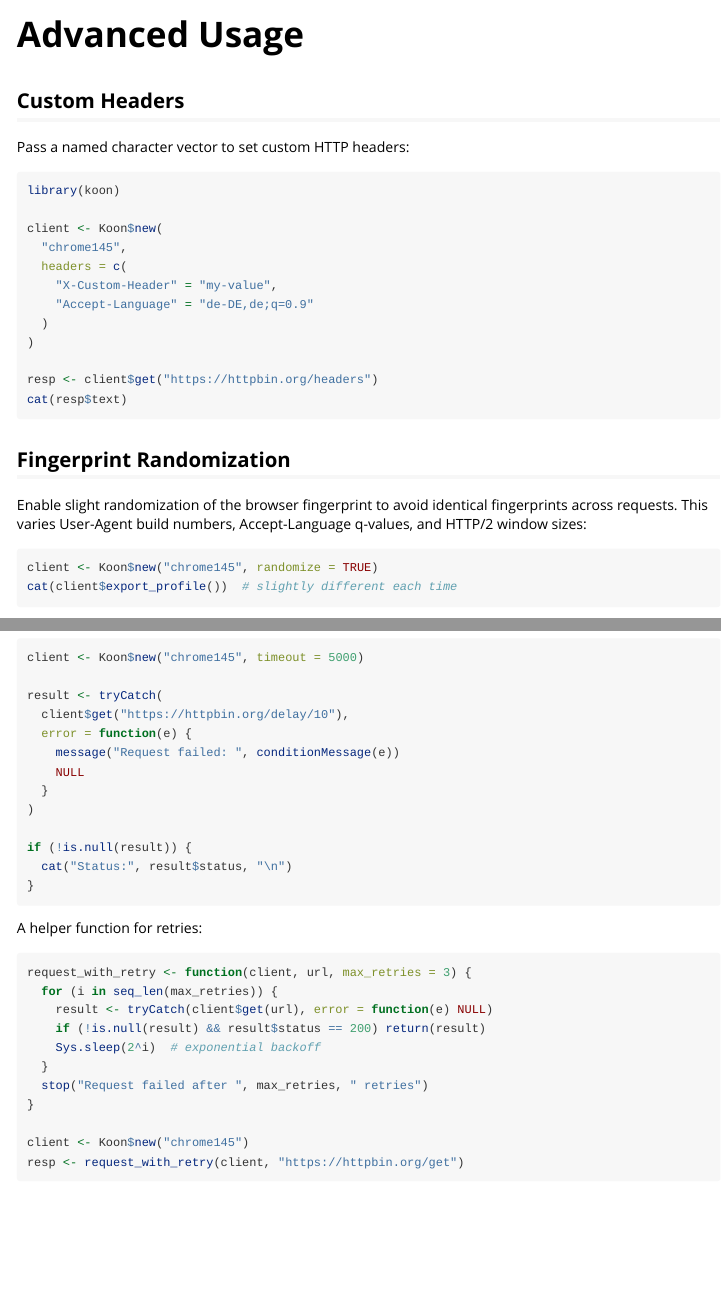
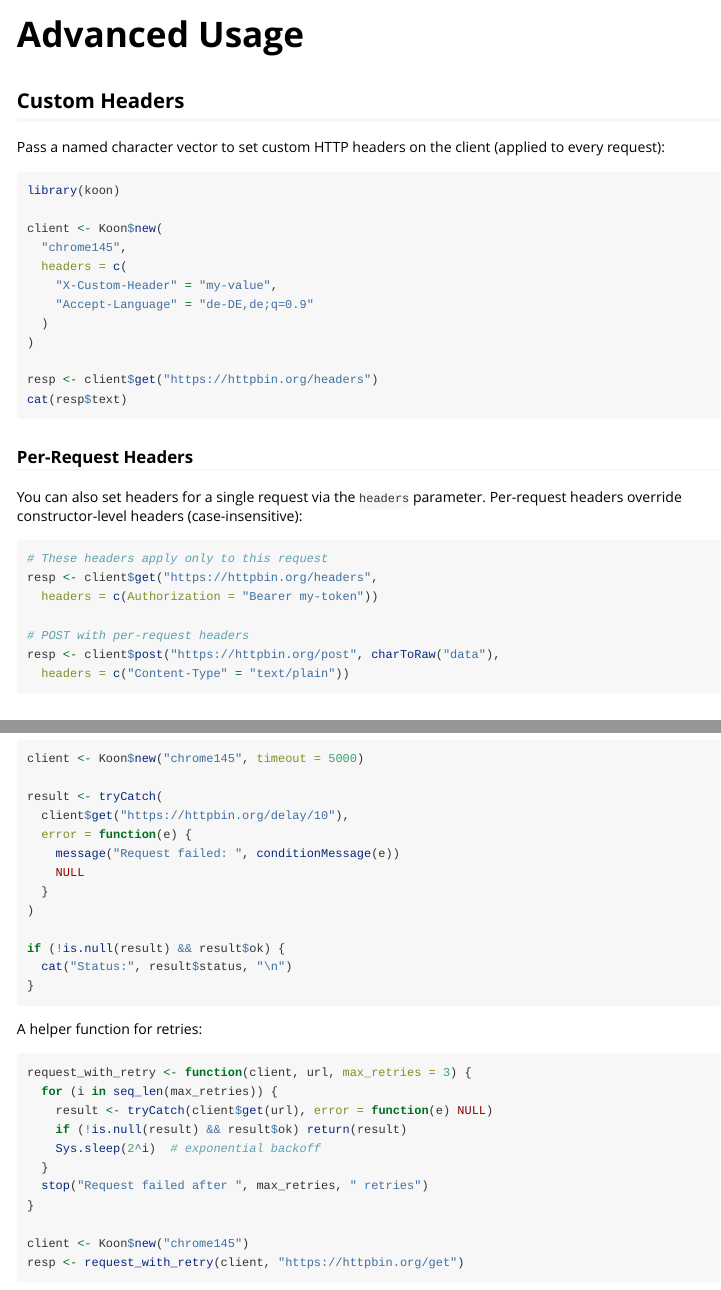
Before and after one commit to scrape-hub/koon, an R Markdown document (crates/r/vignettes/advanced-usage.Rmd): the page in a window 1100 px wide, from its top, and a second part further down, joined at a grey line. Rendered offline with R 4.5, knitr and Pandoc, with nearby package versions.

Commit message:
docs: update README and R docs for Response API, per-request headers/timeout

````diff
--- a/crates/r/vignettes/advanced-usage.Rmd
+++ b/crates/r/vignettes/advanced-usage.Rmd
@@ -13,7 +13,7 @@ knitr::opts_chunk$set(collapse = TRUE, comment = "#>", eval = FALSE)
 
 ## Custom Headers
 
-Pass a named character vector to set custom HTTP headers:
+Pass a named character vector to set custom HTTP headers on the client (applied to every request):
 
 ```{r}
 library(koon)
@@ -28,6 +28,21 @@ client <- Koon$new(
 
 resp <- client$get("https://httpbin.org/headers")
 cat(resp$text)
+```
+
+### Per-Request Headers
+
+You can also set headers for a single request via the `headers` parameter.
+Per-request headers override constructor-level headers (case-insensitive):
+
+```{r}
+# These headers apply only to this request
+resp <- client$get("https://httpbin.org/headers",
+  headers = c(Authorization = "Bearer my-token"))
+
+# POST with per-request headers
+resp <- client$post("https://httpbin.org/post", charToRaw("data"),
+  headers = c("Content-Type" = "text/plain"))
 ```
 
 ## Fingerprint Randomization
@@ -84,7 +99,7 @@ result <- tryCatch(
   }
 )
 
-if (!is.null(result)) {
+if (!is.null(result) && result$ok) {
   cat("Status:", result$status, "\n")
 }
 ```
@@ -95,7 +110,7 @@ A helper function for retries:
 request_with_retry <- function(client, url, max_retries = 3) {
   for (i in seq_len(max_retries)) {
     result <- tryCatch(client$get(url), error = function(e) NULL)
-    if (!is.null(result) && result$status == 200) return(result)
+    if (!is.null(result) && result$ok) return(result)
     Sys.sleep(2^i)  # exponential backoff
   }
   stop("Request failed after ", max_retries, " retries")
````
Also changed, not shown: crates/r/R/koon.R (+6 -0 lines), crates/r/vignettes/getting-started.Rmd (+12 -1 lines), README.md.
